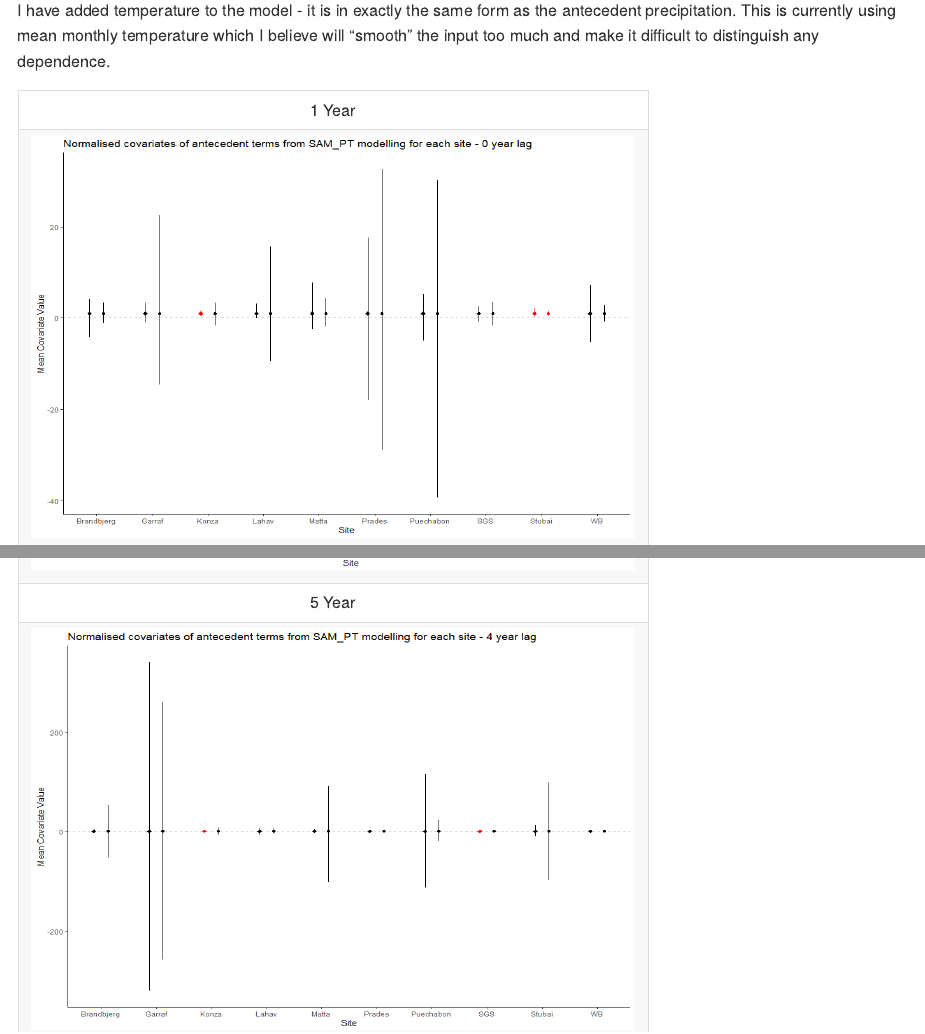
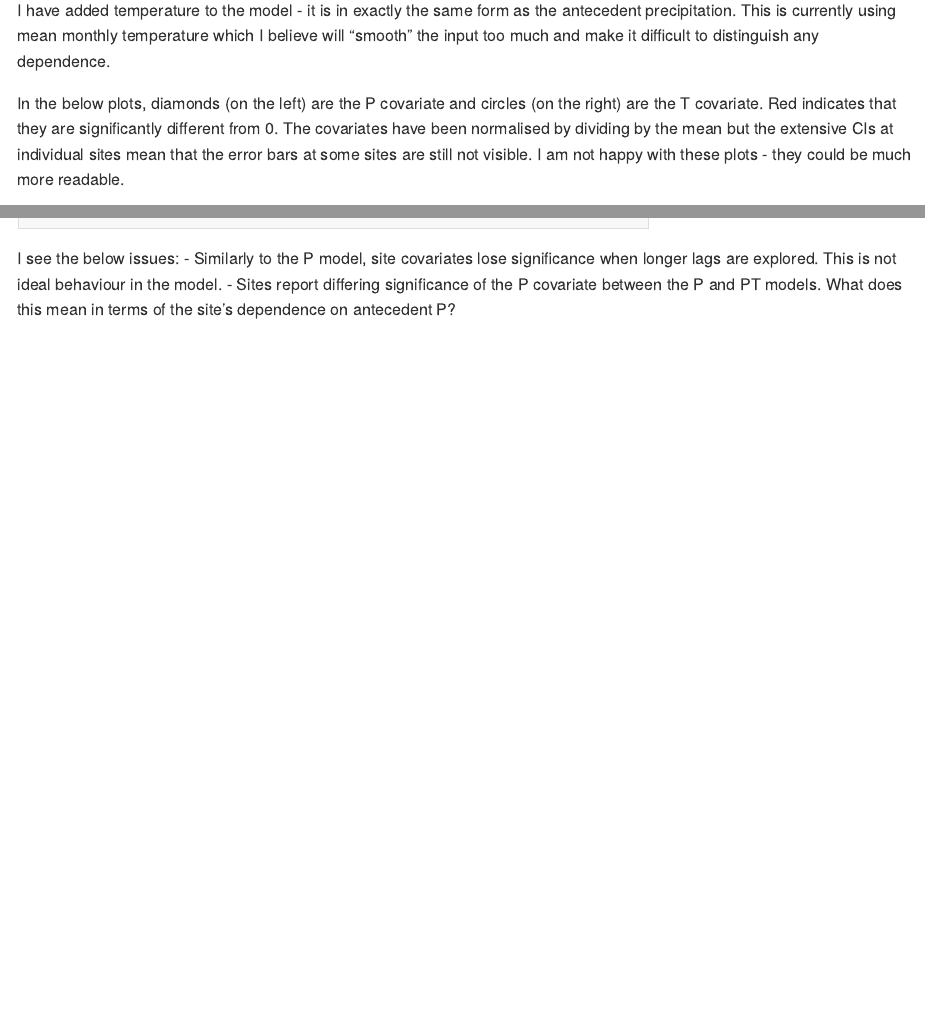
Before and after one commit to JDCP93/SAM-ANPP-Model-Analysis, an R Markdown document (ProjectSummary.Rmd): the page in a window 1100 px wide, from 2190 px down, and a second part further down, joined at a grey line. Rendered offline with R 4.5, knitr and Pandoc, with nearby package versions.

Commit message:
Added details to summary

```diff
--- a/ProjectSummary.Rmd
+++ b/ProjectSummary.Rmd
@@ -41,6 +41,8 @@ I have run the SAM script for 1, 2, 4 and 5 year lags as well. An interesting re
 
 I have added temperature to the model - it is in exactly the same form as the antecedent precipitation. This is currently using mean monthly temperature which I believe will "smooth" the input too much and make it difficult to distinguish any dependence.
 
+In the below plots, diamonds (on the left) are the P covariate and circles (on the right) are the T covariate. Red indicates that they are significantly different from 0. The covariates have been normalised by dividing by the mean but the extensive CIs at individual sites mean that the error bars at some sites are still not visible. I am not happy with these plots - they could be much more readable.
+
 | |
 |:-:|
 |1 Year|
@@ -53,3 +55,7 @@ I have added temperature to the model - it is in exactly the same form as the an
 |<img src="Plots/PT_4_Alphas.png" width="600" height="400">|
 |5 Year|
 |<img src="Plots/PT_5_Alphas.png" width="600" height="400">|
+
+I see the below issues:
+- Similarly to the P model, site covariates lose significance when longer lags are explored. This is not ideal behaviour in the model.
+- Sites report differing significance of the P covariate between the P and PT models. What does this mean in terms of the site's dependence on antecedent P?
```
Also changed, not shown: ProjectSummary.md.
